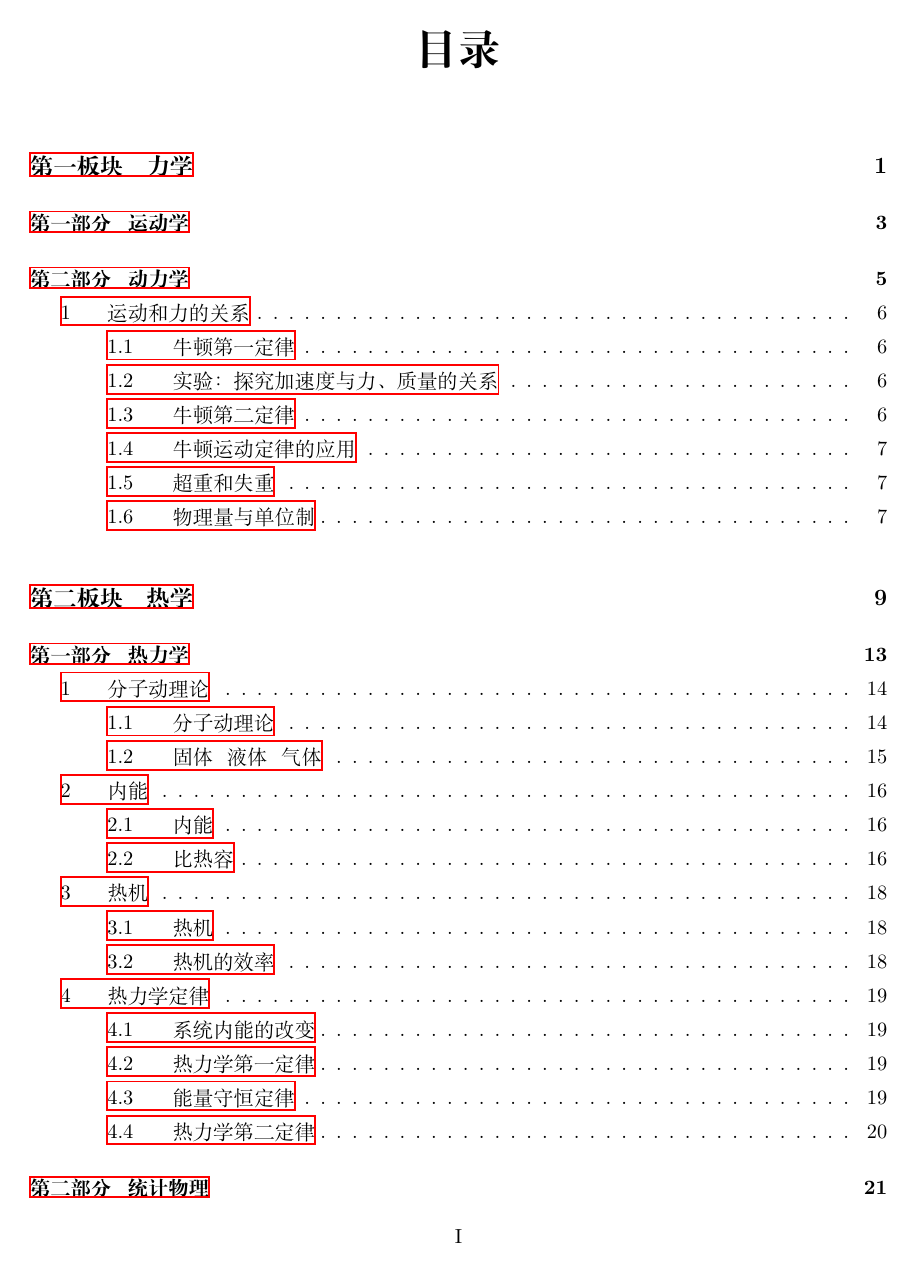
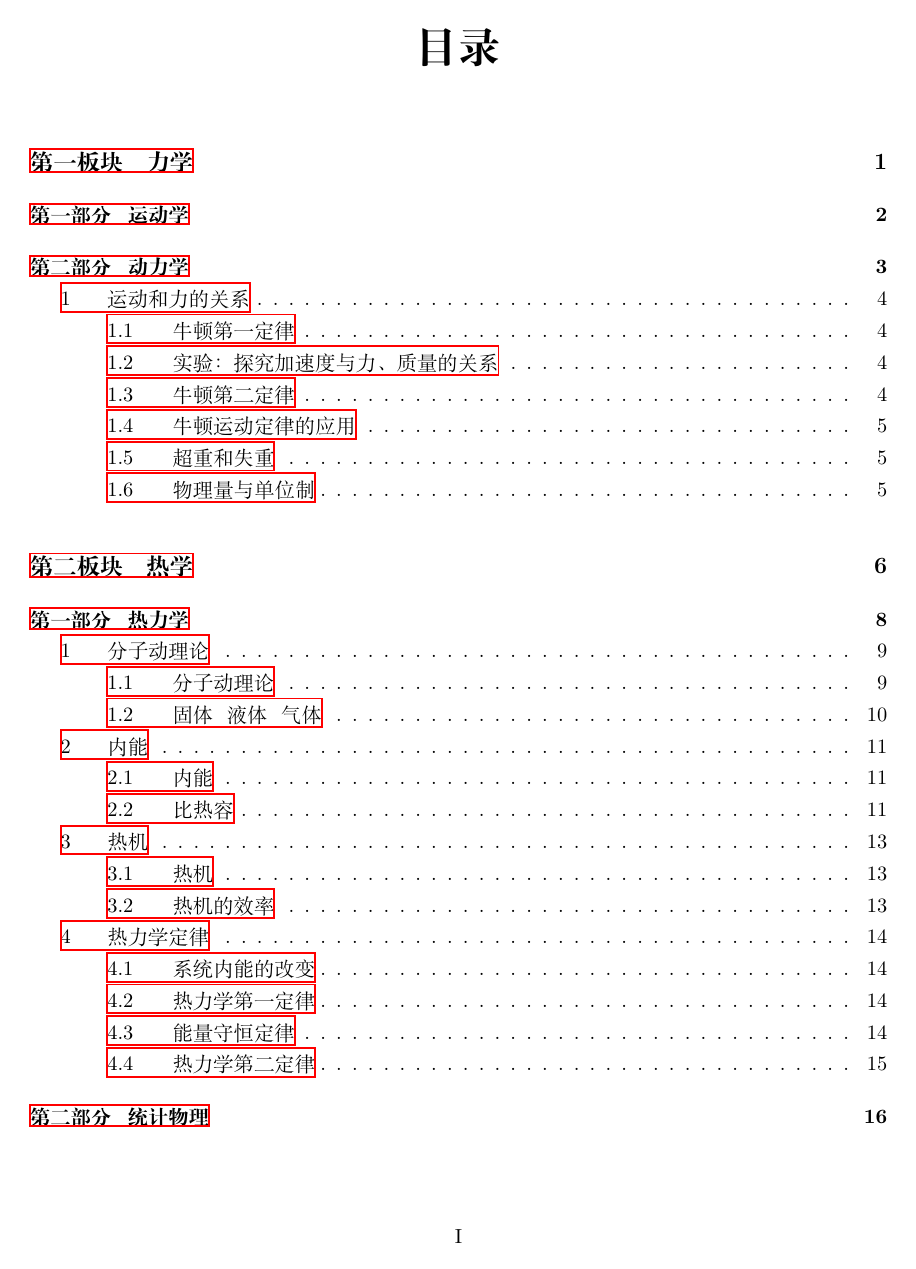
Before and after one commit to tder6/Physics, a LaTeX book (main.tex): page 3 of 47 before the commit and page 3 of 39 after it. Compiled offline with XeLaTeX.

Commit message:
delete empty page

```diff
--- a/main.tex
+++ b/main.tex
@@ -1,4 +1,4 @@
-\documentclass{ctexbook}
+\documentclass[oneside]{ctexbook}
 
 % Bookmark
 
```
Also changed, not shown: main.pdf, main.tex (1 more changed lines).
